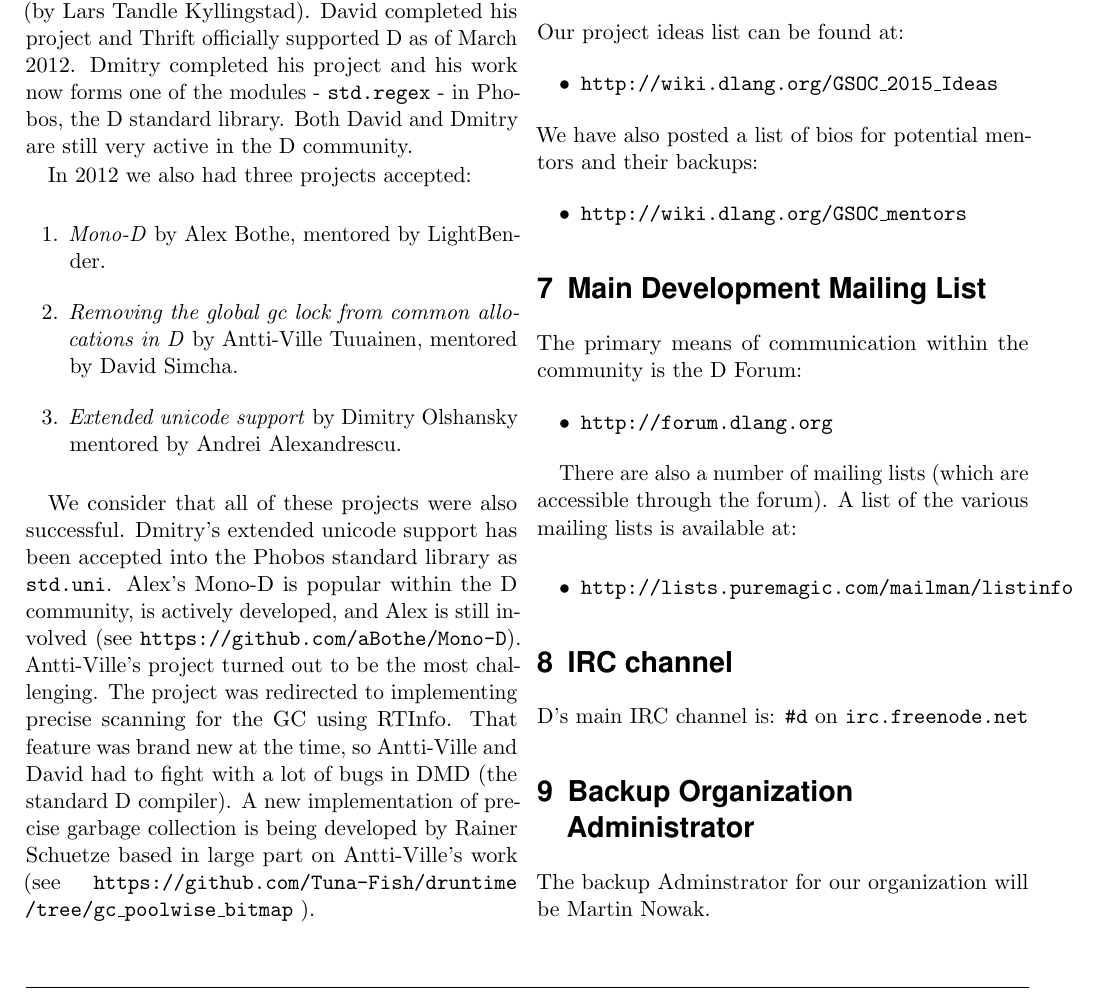
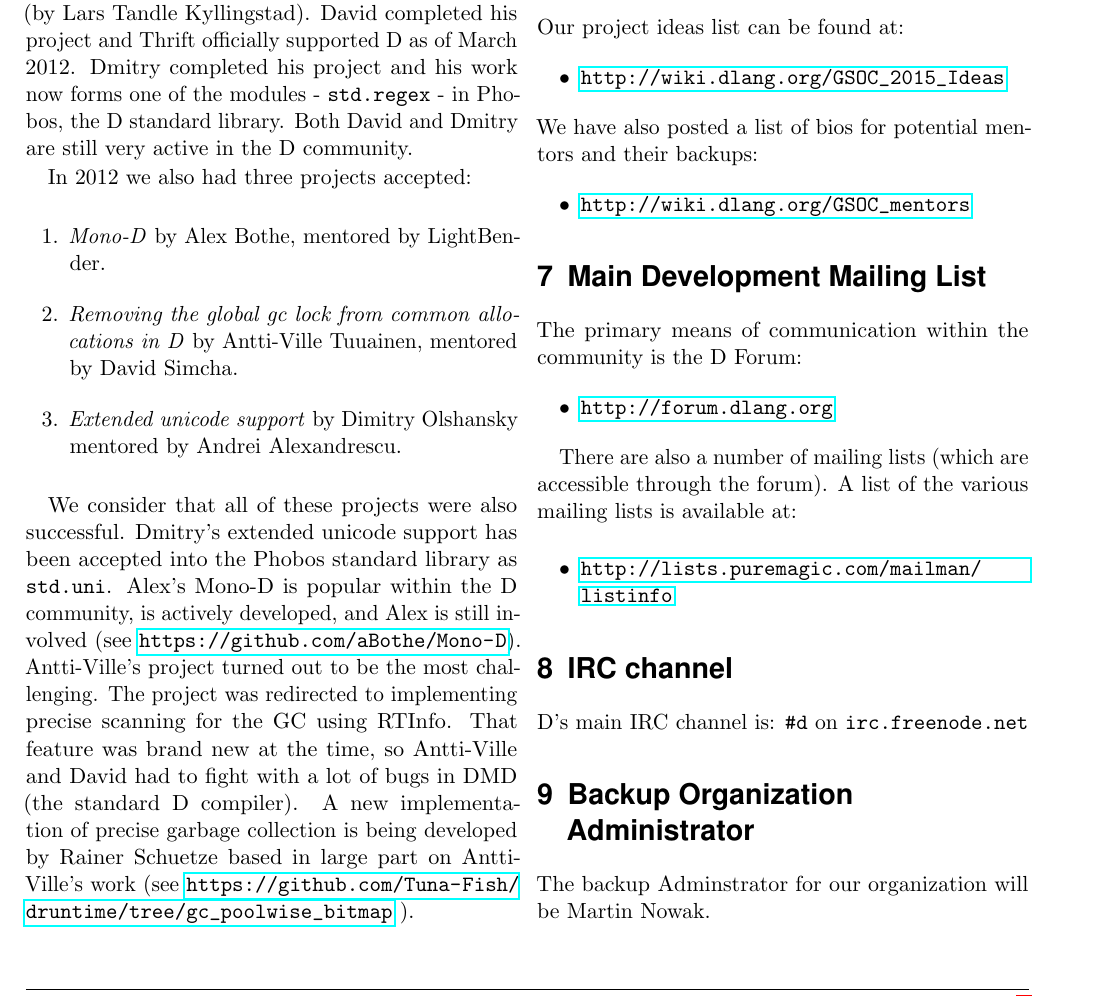
Before and after one commit to craig-dillabaugh/dlang-gsoc2015, a LaTeX document (dlang-gsoc2015.tex): part of page 2 of 3, cut so that both start at the same text. Compiled offline with pdfLaTeX.

Commit message:
fix links

```diff
--- a/dlang-gsoc2015.tex
+++ b/dlang-gsoc2015.tex
@@ -25,7 +25,7 @@
 \usepackage{subfig}													% Subfigures
 \usepackage{booktabs}												% Nicer tables
 \usepackage{fix-cm}													% Custom fontsizes
-
+\usepackage{hyperref}
 
 
 %%% Custom sectioning (sectsty package)
@@ -183,13 +183,13 @@ In 2012 we also had three projects accepted:
 We consider that all of these projects were also successful.  Dmitry's extended
 unicode support has been accepted into the Phobos standard library as \texttt{std.uni}.
 Alex's Mono-D is popular within the D community, is actively developed, and
-Alex is still involved (see \texttt{https://github.com/aBothe/Mono-D}). Antti-Ville's project
+Alex is still involved (see \url{https://github.com/aBothe/Mono-D}). Antti-Ville's project
 turned out to be the most challenging.  The project was redirected to implementing
 precise scanning for the GC using RTInfo.  That feature was brand new at the time, so
 Antti-Ville and David had to fight with a lot of bugs in DMD (the standard D compiler).
 A new implementation of precise garbage collection is being developed by Rainer Schuetze
 based in large part on Antti-Ville's work (see
-\texttt{https://github.com/Tuna-Fish/druntime /tree/gc\_poolwise\_bitmap} ).
+\url{https://github.com/Tuna-Fish/druntime/tree/gc_poolwise_bitmap} ).
 
 \section{OSI Licenses}
 
@@ -215,20 +215,20 @@ for which we have project ideas listed on our projects page.
 
 Our project ideas list can be found at:
 \begin{itemize}
-\item \texttt{http://wiki.dlang.org/GSOC\_2015\_Ideas}
+\item \url{http://wiki.dlang.org/GSOC_2015_Ideas}
 \end{itemize}
 
 \noindent We have also posted a list of bios for potential mentors and their
 backups:
 \begin{itemize}
-\item \texttt{http://wiki.dlang.org/GSOC\_mentors}
+\item \url{http://wiki.dlang.org/GSOC_mentors}
 \end{itemize}
 
 \section{Main Development Mailing List}
 The primary means of communication within the community is
 the D Forum:
 \begin{itemize}
-\item \texttt{http://forum.dlang.org}
+\item \url{http://forum.dlang.org}
 \end{itemize}
 
 There are also a number of mailing lists (which are accessible
@@ -236,7 +236,7 @@ through the forum).  A list of the various mailing lists is
 available at:
 
 \begin{itemize}
-   \item \texttt{http://lists.puremagic.com/mailman/listinfo}
+   \item \url{http://lists.puremagic.com/mailman/listinfo}
 \end{itemize}
 
 \section{IRC channel}
```
Also changed, not shown: dlang-gsoc2015.tex (2 more changed lines).
